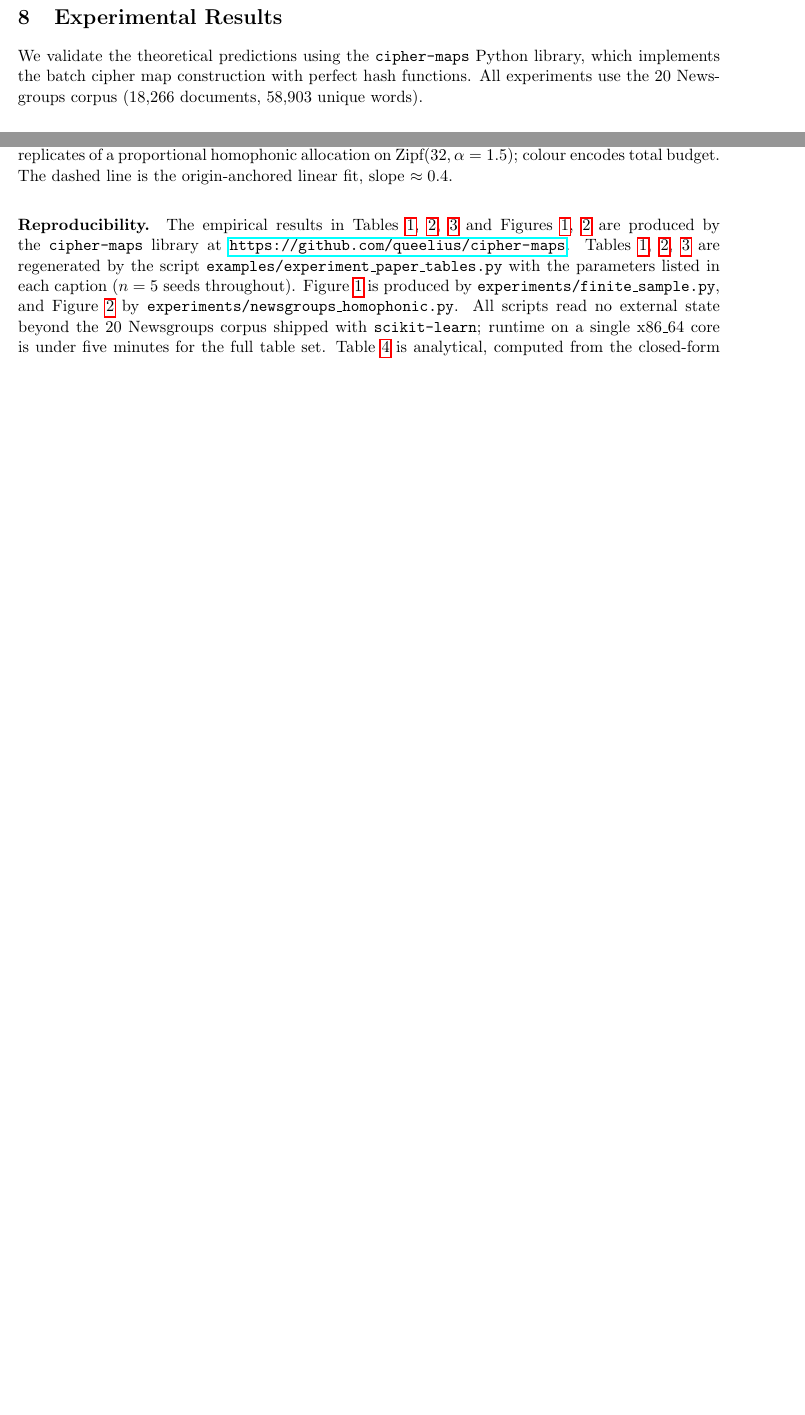
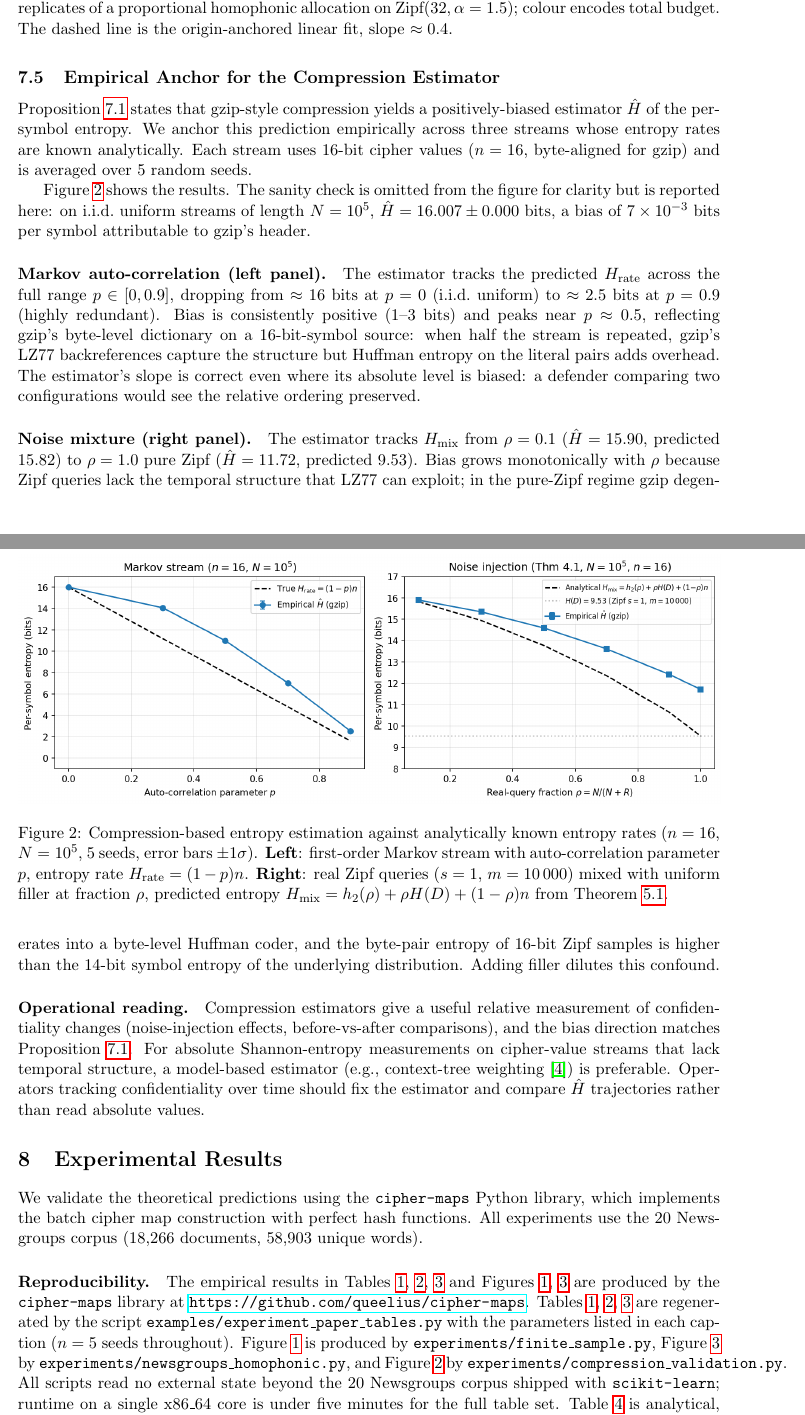
Before and after one commit to queelius/trapdoor-computing, a LaTeX paper (papers/maximizing-confidentiality/main.tex): two parts of pages 15 and 16 of 22 before the commit and two parts of pages 16 and 17 of 23 after it, joined at a grey line, cut so that both start at the same text, the shorter picture padded with empty space. Compiled offline with pdfLaTeX.

Commit message:
Entropy Ratio: empirical anchor for compression estimator (Prop 6.1)
Closes m9 (compression estimator no empirical anchor) from the
2026-04-12 morning review. Adds Sec 6.5 with a new figure
(compression_validation.png) validating Proposition 6.1 against
three streams with analytically known entropy rates:

1. i.i.d. uniform on B^16: gzip H_hat converges to 16.007 bits at
   N=10^5 (bias ~0.007, attributable to gzip header overhead).

2. First-order Markov auto-correlation: H_hat tracks the
   conditional entropy H_rate = (1-p)*n across p in [0, 0.9],
   from H_hat=16.0 at p=0 to H_hat=2.5 at p=0.9. Bias is
   consistently positive (1-3 bits) reflecting gzip's byte-level
   dictionary on a 16-bit-symbol Markov source. Slope is correct
   even where absolute level is biased.

3. Noise injection mixture (Thm 4.1): Zipf(s=1, m=10000) real
   queries + uniform filler at varying rho. H_hat tracks
   H_mix = h_2(rho) + rho*H(D) + (1-rho)*n. Bias grows
   monotonically with rho because Zipf's lack of temporal
   structure leaves gzip with only its byte-frequency Huffman
   coding, and 16-bit-Zipf samples have higher byte-pair entropy
   than 14-bit symbol entropy.

Operational reading (in paper's prose): compression estimators
give useful relative measurements for confidentiality changes
(noise-injection effects, before-vs-after comparisons), and the
bias direction matches Prop 6.1's upper-bound claim. For absolute
Shannon entropy on streams without temporal structure, a
model-based estimator (e.g., context-tree weighting) is preferable.

Reproducibility paragraph in Sec 6 updated with reference to
experiments/compression_validation.py.

Also commits the prior CLAUDE.md update from earlier today
(adds Experimental Harness section, updates page/theorem counts,
documents the Table 2 AND-chain noise floor finding so future
Claude sessions don't try to "fix" it).

Build: 23 pages, zero warnings, 6 theorems, 15 references.

Co-Authored-By: Claude Opus 4.7 (1M context) <noreply@anthropic.com>

```diff
--- a/papers/maximizing-confidentiality/main.tex
+++ b/papers/maximizing-confidentiality/main.tex
@@ -1223,6 +1223,69 @@ budget from roughly $10^4 |\im|$ to $10^6 |\im|$, a hundredfold
 growth.  Below this threshold the empirical estimate $\hat{\delta}_N$
 is dominated by sampling noise and will overstate leakage.
 
+\subsection{Empirical Anchor for the Compression Estimator}
+\label{subsec:compression-validation}
+
+Proposition~\ref{prop:compression} states that gzip-style
+compression yields a positively-biased estimator $\hat H$ of the
+per-symbol entropy.  We anchor this prediction empirically across
+three streams whose entropy rates are known analytically.  Each
+stream uses 16-bit cipher values ($n = 16$, byte-aligned for gzip)
+and is averaged over $5$ random seeds.
+
+\begin{figure}[ht]
+\centering
+\includegraphics[width=\linewidth]{compression_validation}
+\caption{Compression-based entropy estimation against analytically
+known entropy rates ($n = 16$, $N = 10^5$, $5$ seeds, error bars
+$\pm 1\sigma$).
+\textbf{Left}: first-order Markov stream with auto-correlation
+parameter $p$, entropy rate $H_{\mathrm{rate}} = (1-p)n$.
+\textbf{Right}: real Zipf queries ($s=1$, $m = 10\,000$) mixed
+with uniform filler at fraction $\rho$, predicted entropy
+$H_{\mathrm{mix}} = h_2(\rho) + \rho H(D) + (1-\rho)n$ from
+Theorem~\ref{thm:noise-dilution}.}
+\label{fig:compression-validation}
+\end{figure}
+
+Figure~\ref{fig:compression-validation} shows the results.  The
+sanity check is omitted from the figure for clarity but is reported
+here: on i.i.d.\ uniform streams of length $N = 10^5$, $\hat H = 16.007 \pm 0.000$ bits, a bias of $7 \times 10^{-3}$ bits per
+symbol attributable to gzip's header.
+
+\paragraph{Markov auto-correlation (left panel).}
+The estimator tracks the predicted $H_{\mathrm{rate}}$ across the
+full range $p \in [0, 0.9]$, dropping from $\approx 16$ bits at
+$p = 0$ (i.i.d.\ uniform) to $\approx 2.5$ bits at $p = 0.9$
+(highly redundant).  Bias is consistently positive (1--3 bits) and
+peaks near $p \approx 0.5$, reflecting gzip's byte-level dictionary
+on a 16-bit-symbol source: when half the stream is repeated, gzip's
+LZ77 backreferences capture the structure but Huffman entropy on
+the literal pairs adds overhead.  The estimator's slope is correct
+even where its absolute level is biased: a defender comparing two
+configurations would see the relative ordering preserved.
+
+\paragraph{Noise mixture (right panel).}
+The estimator tracks $H_{\mathrm{mix}}$ from $\rho = 0.1$
+($\hat H = 15.90$, predicted $15.82$) to $\rho = 1.0$ pure Zipf
+($\hat H = 11.72$, predicted $9.53$).  Bias grows monotonically
+with $\rho$ because Zipf queries lack the temporal structure that
+LZ77 can exploit; in the pure-Zipf regime gzip degenerates into a
+byte-level Huffman coder, and the byte-pair entropy of 16-bit Zipf
+samples is higher than the 14-bit symbol entropy of the underlying
+distribution.  Adding filler dilutes this confound.
+
+\paragraph{Operational reading.}
+Compression estimators give a useful relative measurement of
+confidentiality changes (noise-injection effects, before-vs-after
+comparisons), and the bias direction matches Proposition~\ref{prop:compression}.
+For absolute Shannon-entropy measurements on cipher-value streams
+that lack temporal structure, a model-based estimator (e.g.,
+context-tree weighting~\cite{cover2006elements}) is preferable.
+Operators tracking confidentiality over time should fix the
+estimator and compare $\hat H$ trajectories rather than read
+absolute values.
+
 
 
 %% ====================================================================
@@ -1245,9 +1308,11 @@ The empirical results in Tables~\ref{tab:boolean}, \ref{tab:fpr},
 \texttt{examples/experiment\_paper\_tables.py} with the parameters
 listed in each caption ($n=5$ seeds throughout).
 Figure~\ref{fig:finite-sample-gap} is produced by
-\texttt{experiments/finite\_sample.py}, and
+\texttt{experiments/finite\_sample.py},
 Figure~\ref{fig:newsgroups-homophonic} by
-\texttt{experiments/newsgroups\_homophonic.py}.  All scripts read no
+\texttt{experiments/newsgroups\_homophonic.py}, and
+Figure~\ref{fig:compression-validation} by
+\texttt{experiments/compression\_validation.py}.  All scripts read no
 external state beyond the 20 Newsgroups corpus shipped with
 \texttt{scikit-learn}; runtime on a single x86\_64 core is under five
 minutes for the full table set.  Table~\ref{tab:case-study} is
```
Also changed, not shown: papers/maximizing-confidentiality/CLAUDE.md (+49 -16 lines), papers/maximizing-confidentiality/img/compression_validation.png (added), papers/maximizing-confidentiality/main.pdf.
